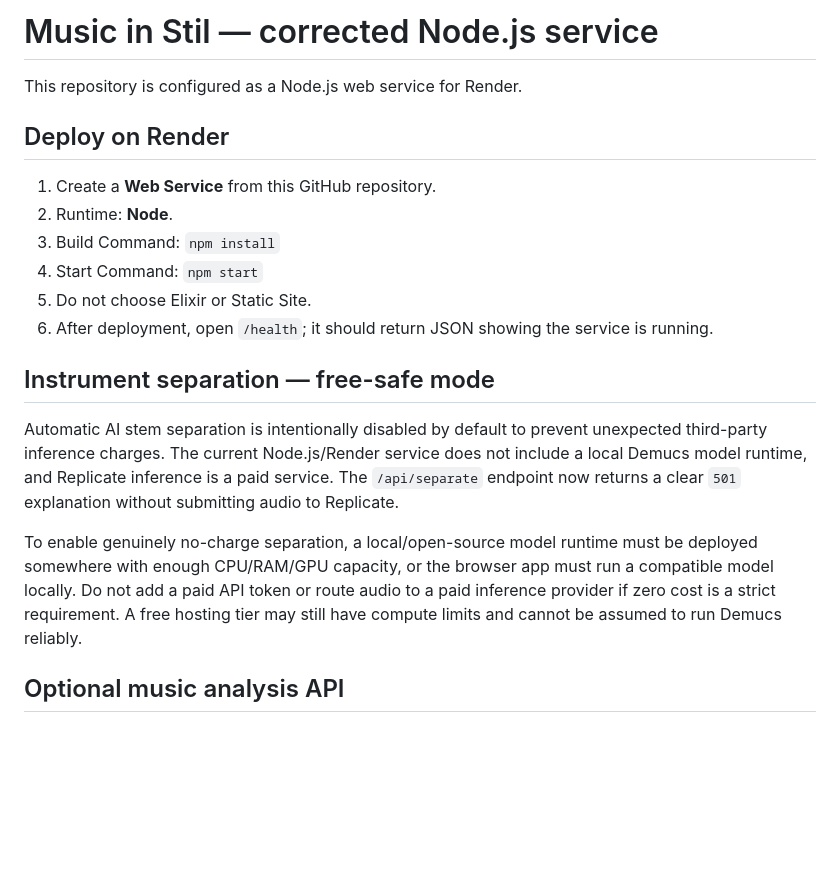
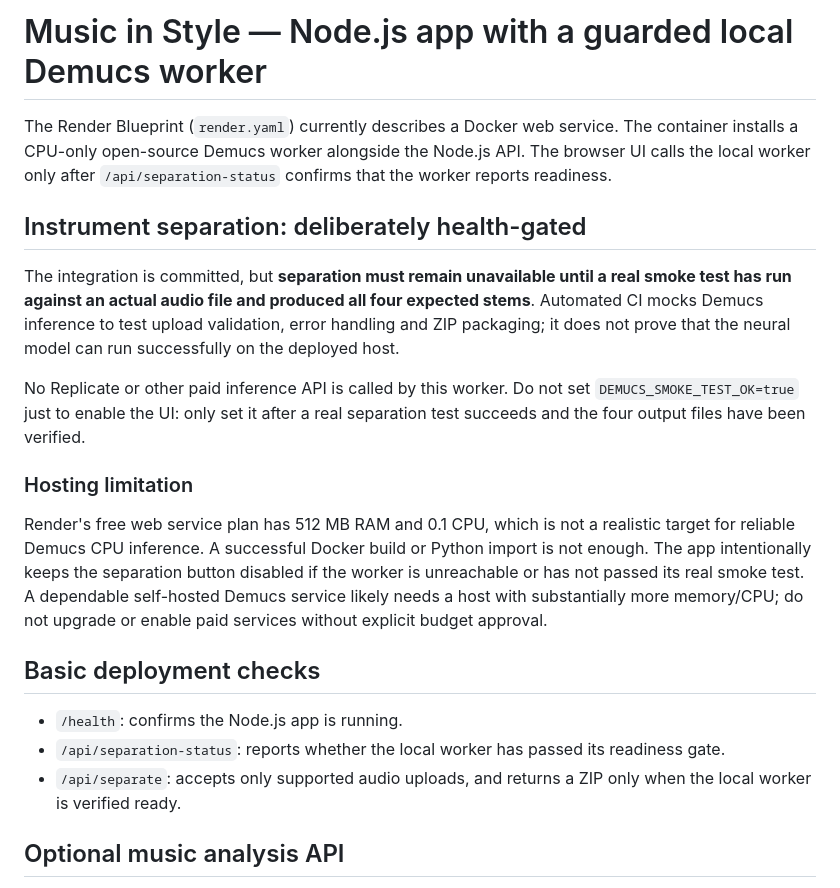
Before and after one commit to ori100alvay-sketch/music-in-style, a Markdown page: README.md, the part around the change. Rendered like a GitHub page; blank space fills up the shorter version.

Commit message:
Document Demucs readiness gate and free-hosting limits

```diff
--- a/README.md
+++ b/README.md
@@ -1,20 +1,21 @@
-# Music in Stil — corrected Node.js service
+# Music in Style — Node.js app with a guarded local Demucs worker
 
-This repository is configured as a Node.js web service for Render.
+The Render Blueprint (`render.yaml`) currently describes a Docker web service. The container installs a CPU-only open-source Demucs worker alongside the Node.js API. The browser UI calls the local worker only after `/api/separation-status` confirms that the worker reports readiness.
 
-## Deploy on Render
-1. Create a **Web Service** from this GitHub repository.
-2. Runtime: **Node**.
-3. Build Command: `npm install`
-4. Start Command: `npm start`
-5. Do not choose Elixir or Static Site.
-6. After deployment, open `/health`; it should return JSON showing the service is running.
+## Instrument separation: deliberately health-gated
 
-## Instrument separation — free-safe mode
+The integration is committed, but **separation must remain unavailable until a real smoke test has run against an actual audio file and produced all four expected stems**. Automated CI mocks Demucs inference to test upload validation, error handling and ZIP packaging; it does not prove that the neural model can run successfully on the deployed host.
 
-Automatic AI stem separation is intentionally disabled by default to prevent unexpected third-party inference charges. The current Node.js/Render service does not include a local Demucs model runtime, and Replicate inference is a paid service. The `/api/separate` endpoint now returns a clear `501` explanation without submitting audio to Replicate.
+No Replicate or other paid inference API is called by this worker. Do not set `DEMUCS_SMOKE_TEST_OK=true` just to enable the UI: only set it after a real separation test succeeds and the four output files have been verified.
 
-To enable genuinely no-charge separation, a local/open-source model runtime must be deployed somewhere with enough CPU/RAM/GPU capacity, or the browser app must run a compatible model locally. Do not add a paid API token or route audio to a paid inference provider if zero cost is a strict requirement. A free hosting tier may still have compute limits and cannot be assumed to run Demucs reliably.
+### Hosting limitation
+
+Render's free web service plan has 512 MB RAM and 0.1 CPU, which is not a realistic target for reliable Demucs CPU inference. A successful Docker build or Python import is not enough. The app intentionally keeps the separation button disabled if the worker is unreachable or has not passed its real smoke test. A dependable self-hosted Demucs service likely needs a host with substantially more memory/CPU; do not upgrade or enable paid services without explicit budget approval.
+
+## Basic deployment checks
+- `/health`: confirms the Node.js app is running.
+- `/api/separation-status`: reports whether the local worker has passed its readiness gate.
+- `/api/separate`: accepts only supported audio uploads, and returns a ZIP only when the local worker is verified ready.
 
 ## Optional music analysis API
 Set these environment variables in Render only after confirming the exact API endpoint and authentication format from your provider:
```
